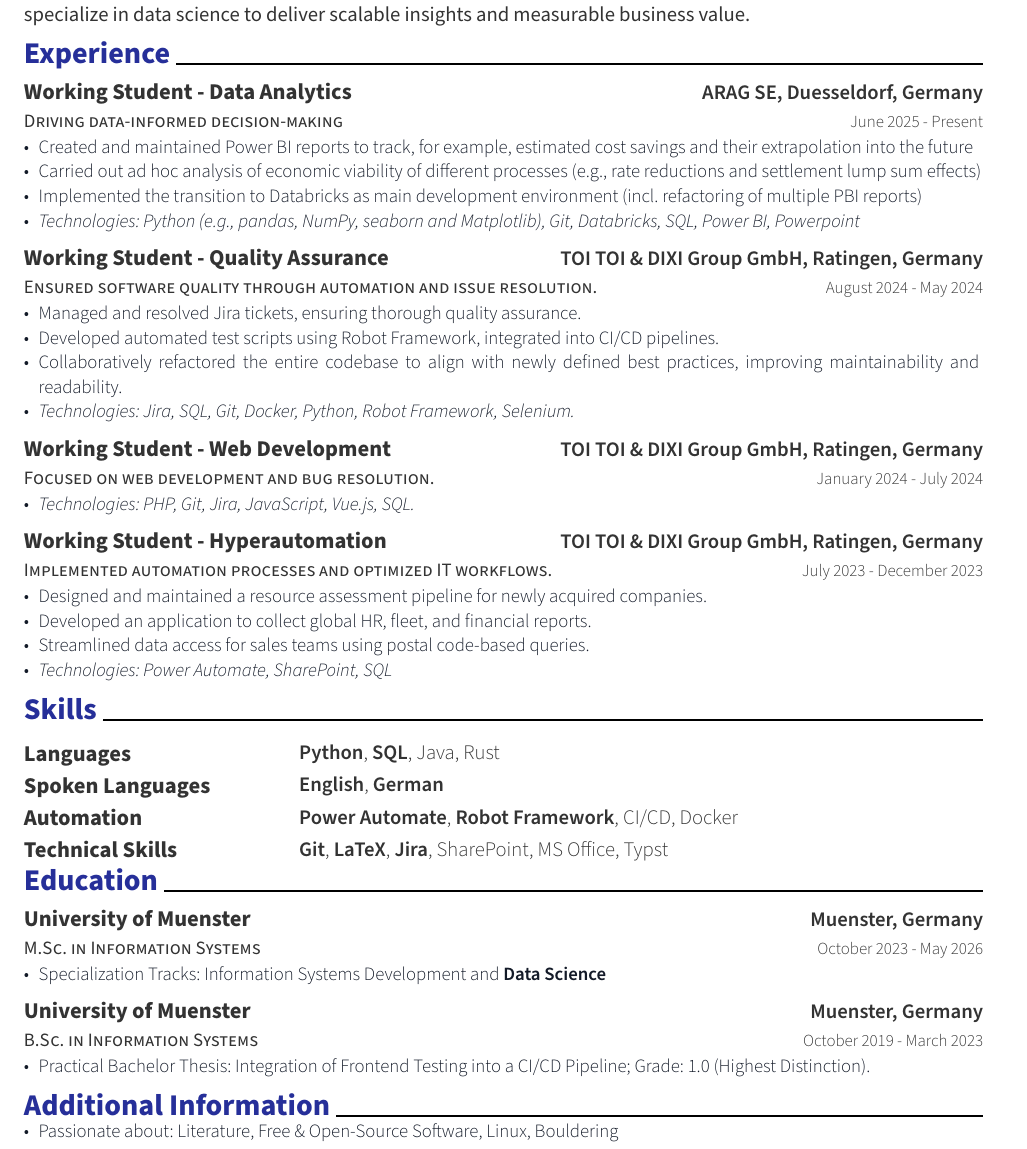
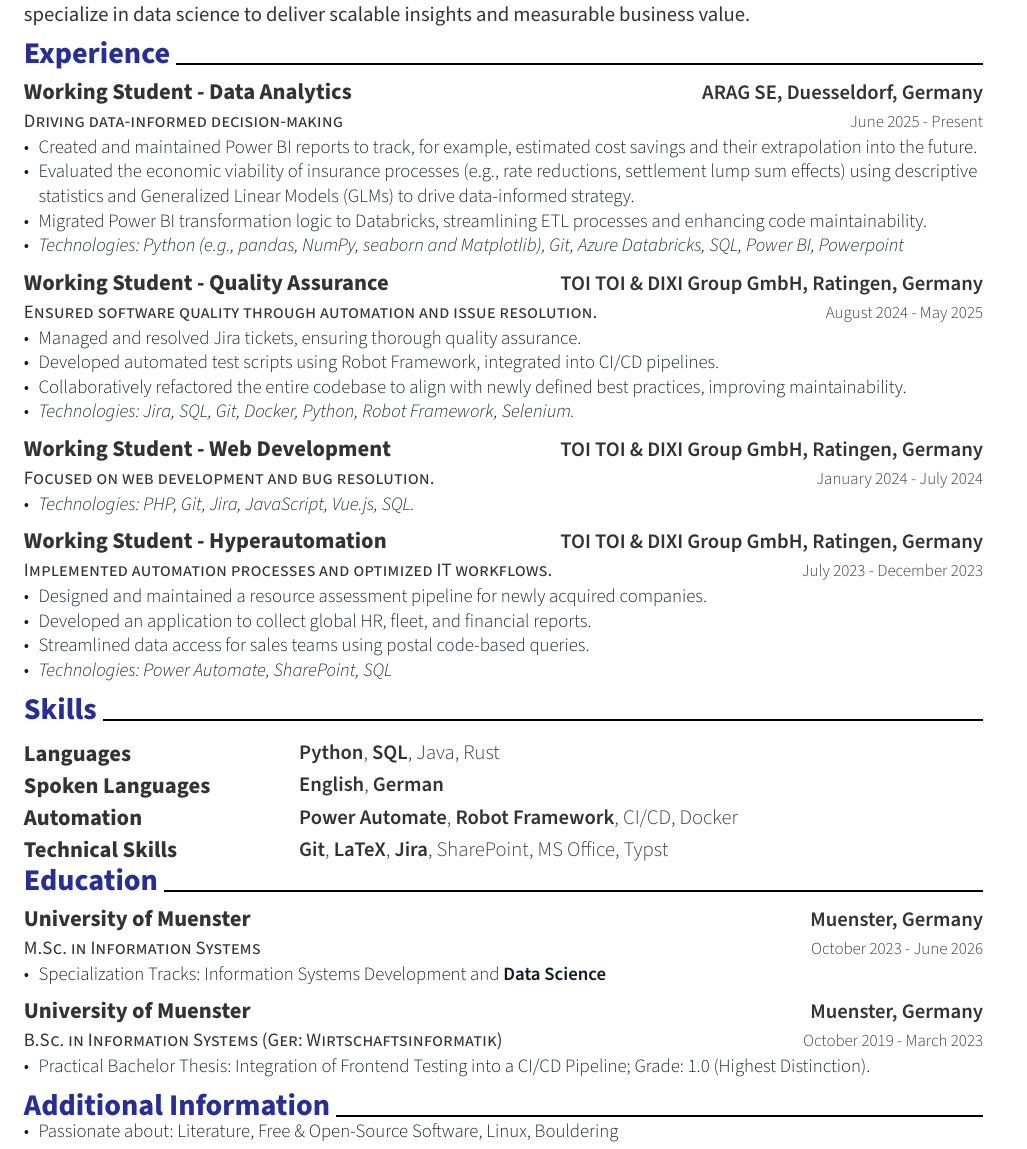
Before and after one commit to PmaFynn/cv, a Typst document (modern-cv/resume.typ): part of the page, cut so that both start at the same text. The pictures show the PDF file modern-cv/resume.pdf that the author committed with the source.

Commit message:
update pre application

```diff
--- a/modern-cv/resume.typ
+++ b/modern-cv/resume.typ
@@ -50,16 +50,19 @@
 )
 
 #resume-item[
-  - Created and maintained Power BI reports to track, for example, estimated cost savings and their extrapolation into the future
-  - Carried out ad hoc analysis of economic viability of different processes (e.g., rate reductions and settlement lump sum effects)
-  - Implemented the transition to Databricks as main development environment (incl. refactoring of multiple PBI reports)
-  - _Technologies: Python (e.g., pandas, NumPy, seaborn and Matplotlib), Git, Databricks, SQL, Power BI, Powerpoint_
+  - Created and maintained Power BI reports to track, for example, estimated cost savings and their extrapolation into the future.
+  // - Carried out ad hoc analysis of economic viability of different processes (e.g., rate reductions and settlement lump sum effects).
+  - Evaluated the economic viability of insurance processes (e.g., rate reductions, settlement lump sum effects) using descriptive statistics and Generalized Linear Models (GLMs) to drive data-informed strategy.
+  // - Implemented the transition to Databricks as main development environment (incl. refactoring of multiple PBI reports).
+  // - Refactored Power BI Power Query steps into Databricks to improve data pipeline scalability and ensure a more maintainable architecture.
+  - Migrated Power BI transformation logic to Databricks, streamlining ETL processes and enhancing code maintainability.
+  - _Technologies: Python (e.g., pandas, NumPy, seaborn and Matplotlib), Git, Azure Databricks, SQL, Power BI, Powerpoint_
 ]
 
 #resume-entry(
   title: "Working Student - Quality Assurance",
   location: "TOI TOI & DIXI Group GmbH, Ratingen, Germany",
-  date: "August 2024 - May 2024",
+  date: "August 2024 - May 2025",
   description: "Ensured software quality through automation and issue resolution.",
 )
 
@@ -67,7 +70,7 @@
   - Managed and resolved Jira tickets, ensuring thorough quality assurance.
   - Developed automated test scripts using Robot Framework, integrated into CI/CD pipelines.
   // - Collaborated with development teams to identify and resolve software defects promptly.
-  - Collaboratively refactored the entire codebase to align with newly defined best practices, improving maintainability and readability.
+  - Collaboratively refactored the entire codebase to align with newly defined best practices, improving maintainability.
   - _Technologies: Jira, SQL, Git, Docker, Python, Robot Framework, Selenium._
 ]
 
@@ -156,20 +159,21 @@
 #resume-entry(
   title: "University of Muenster",
   location: "Muenster, Germany",
-  date: "October 2023 - May 2026",
+  date: "October 2023 - June 2026",
   description: "M.Sc. in Information Systems",
 )
 
 #resume-item[
   // - Specialization: Information Systems Development and Data Science, with a focus on machine learning, unsupervised learning, data integration, and mining massive datasets.
   - Specialization Tracks: Information Systems Development and *Data Science*
+  // - Master Thesis: Multi-Objective Neural Architecture Search: A Comparative Study of MCUNet and Multi-Objective Bayesian Optimization with Reinforcement Learning
 ]
 
 #resume-entry(
   title: "University of Muenster",
   location: "Muenster, Germany",
   date: "October 2019 - March 2023",
-  description: "B.Sc. in Information Systems",
+  description: "B.Sc. in Information Systems (Ger: Wirtschaftsinformatik)",
 )
 
 #resume-item[
```
Also changed, not shown: modern-cv/resume.pdf.
